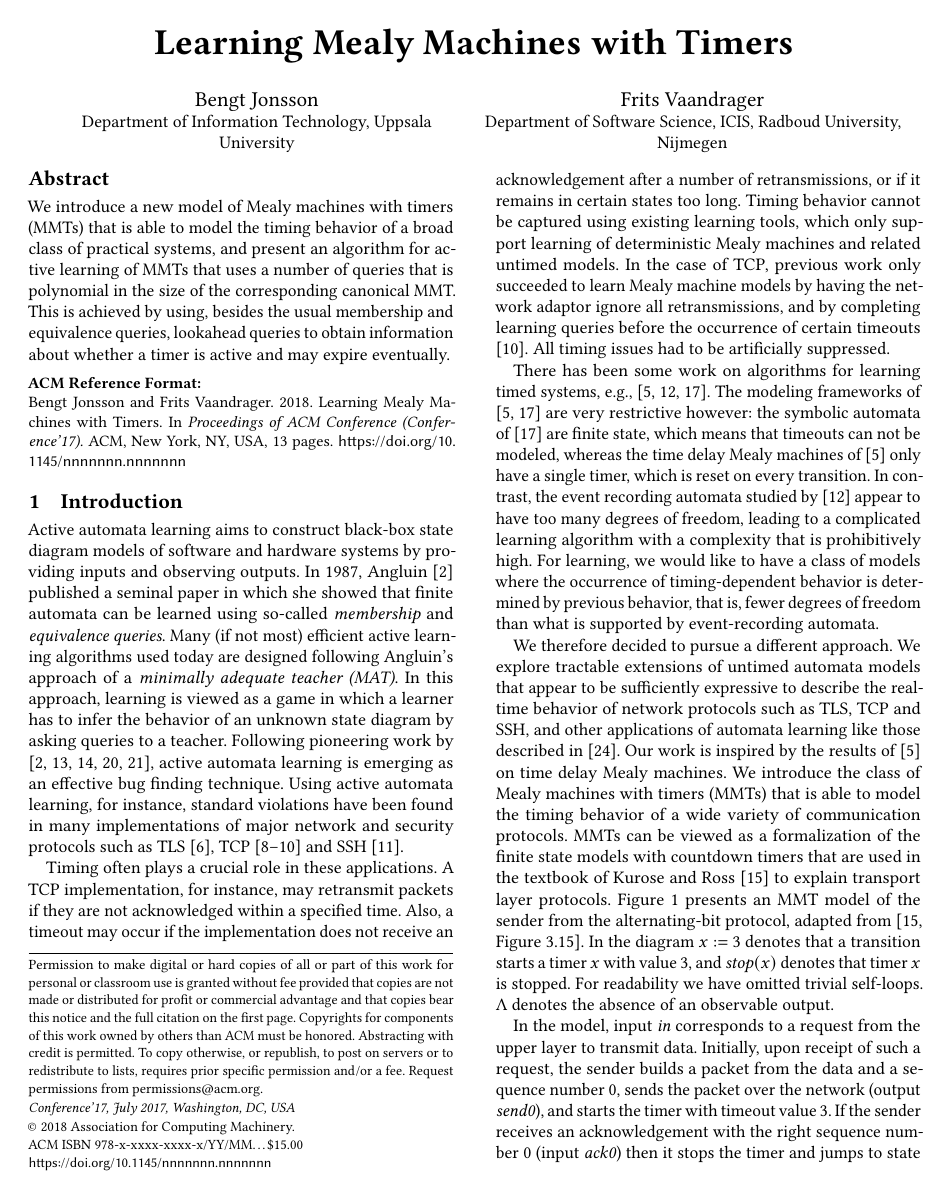
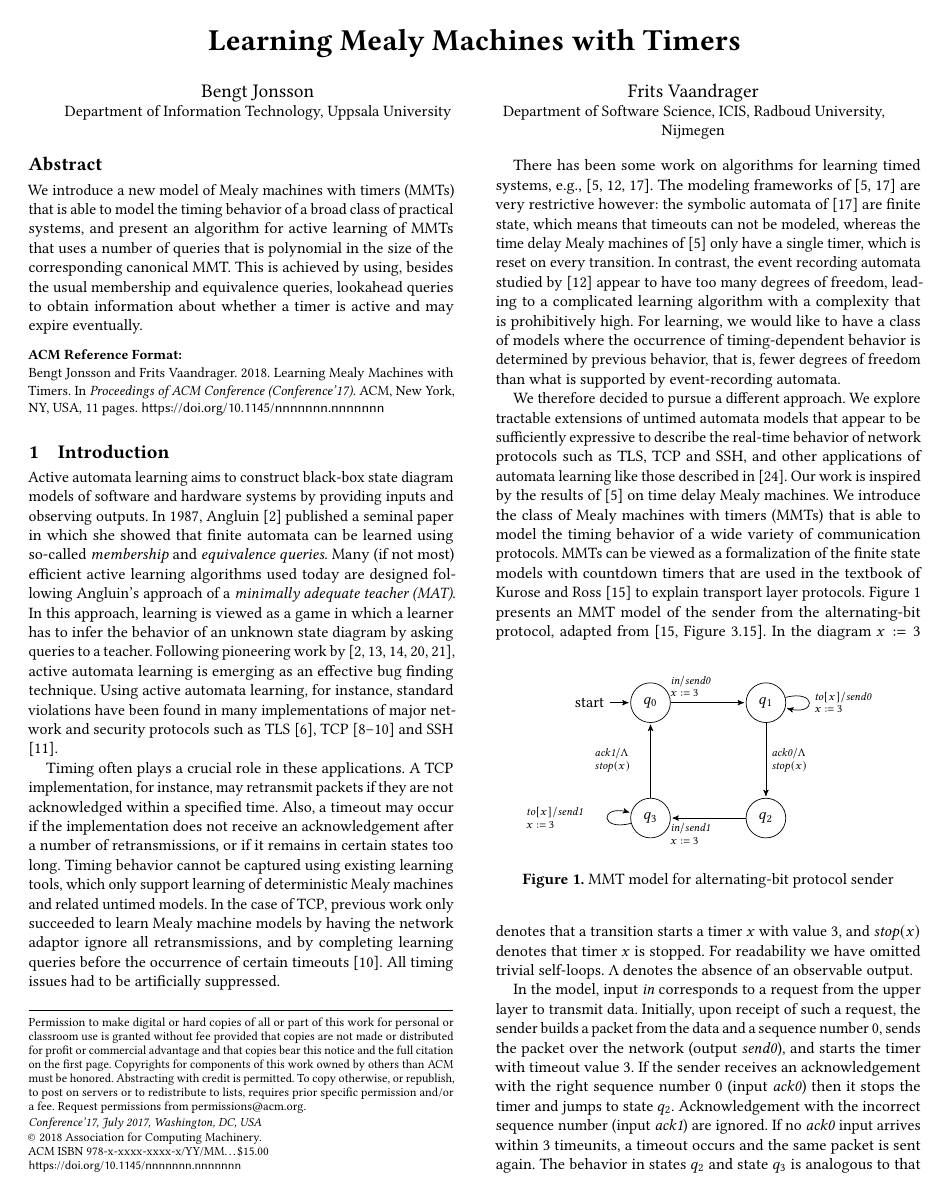
Before and after one commit to bengt-jonsson/learning-timers, a LaTeX paper (main.tex): page 1 of 13 before the commit and page 1 of 11 after it. Compiled offline with pdfLaTeX.

Commit message:
9pt font

```diff
--- a/main.tex
+++ b/main.tex
@@ -1,4 +1,4 @@
-\documentclass[sigplan]{acmart}
+\documentclass[sigplan,9pt]{acmart}
 
 \usepackage{paralist}
 
```
Also changed, not shown: fv-nclocks.tex (+1 -1 lines).
